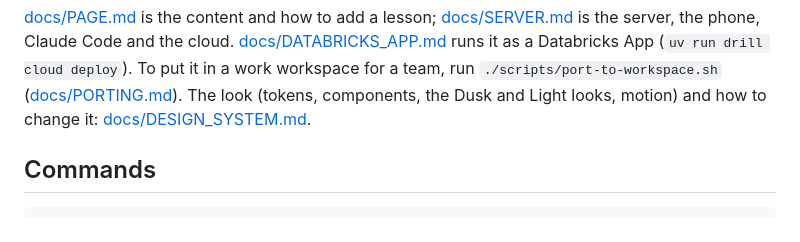
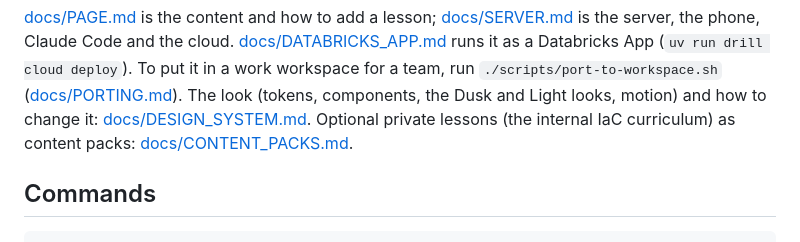
Before and after one commit to HuyD0/langgraph, a Markdown page: README.md, the part around the change. GitHub-like rendering.

```diff
--- a/README.md
+++ b/README.md
@@ -79,6 +79,7 @@ is the server, the phone, Claude Code and the cloud.
 [docs/DATABRICKS_APP.md](docs/DATABRICKS_APP.md) runs it as a Databricks App (`uv run drill cloud deploy`).
 To put it in a work workspace for a team, run `./scripts/port-to-workspace.sh` ([docs/PORTING.md](docs/PORTING.md)).
 The look (tokens, components, the Dusk and Light looks, motion) and how to change it: [docs/DESIGN_SYSTEM.md](docs/DESIGN_SYSTEM.md).
+Optional private lessons (the internal IaC curriculum) as content packs: [docs/CONTENT_PACKS.md](docs/CONTENT_PACKS.md).
 
 ## Commands
 
```
Also changed, not shown: docs/CONTENT_PACKS.md (added, +160 -0 lines).
